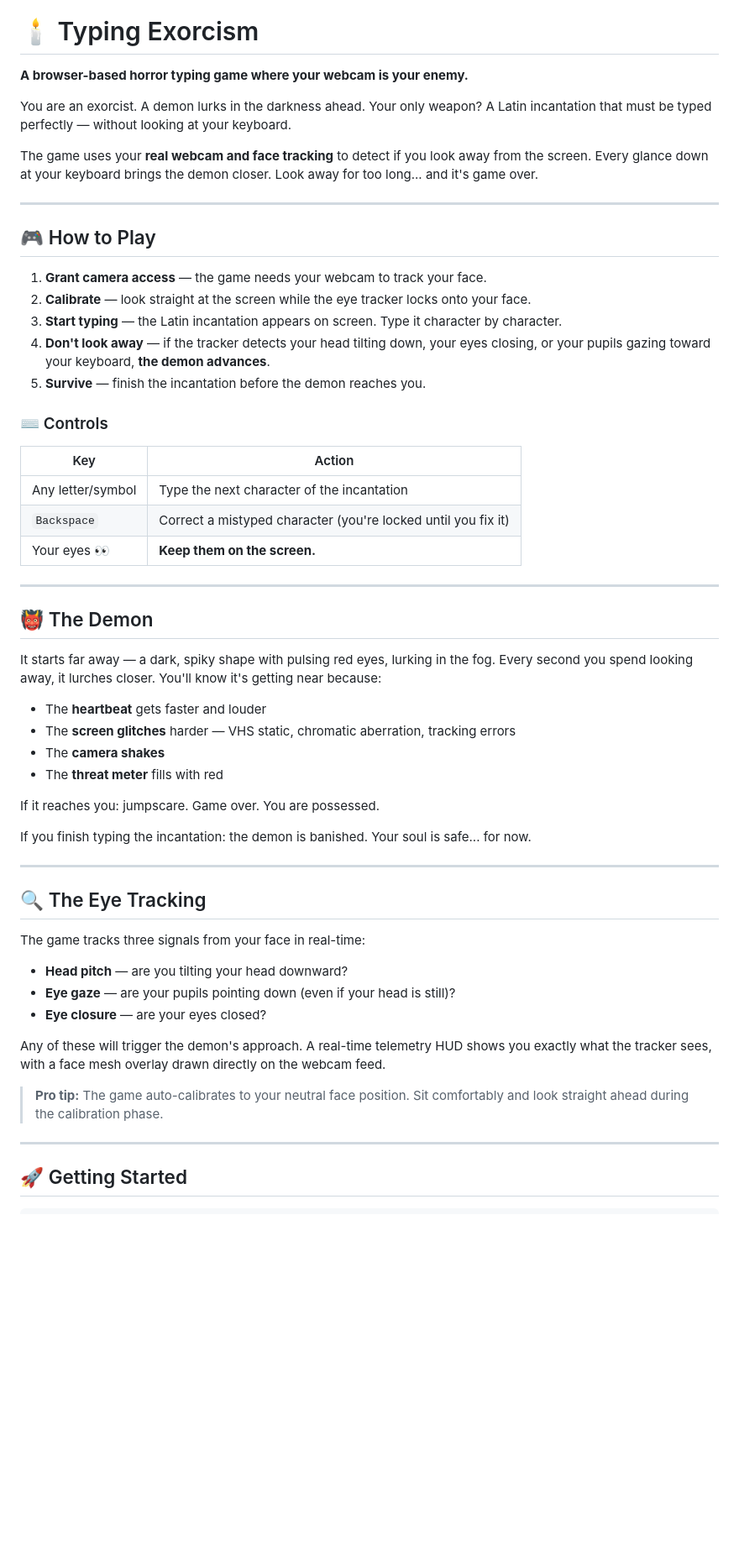
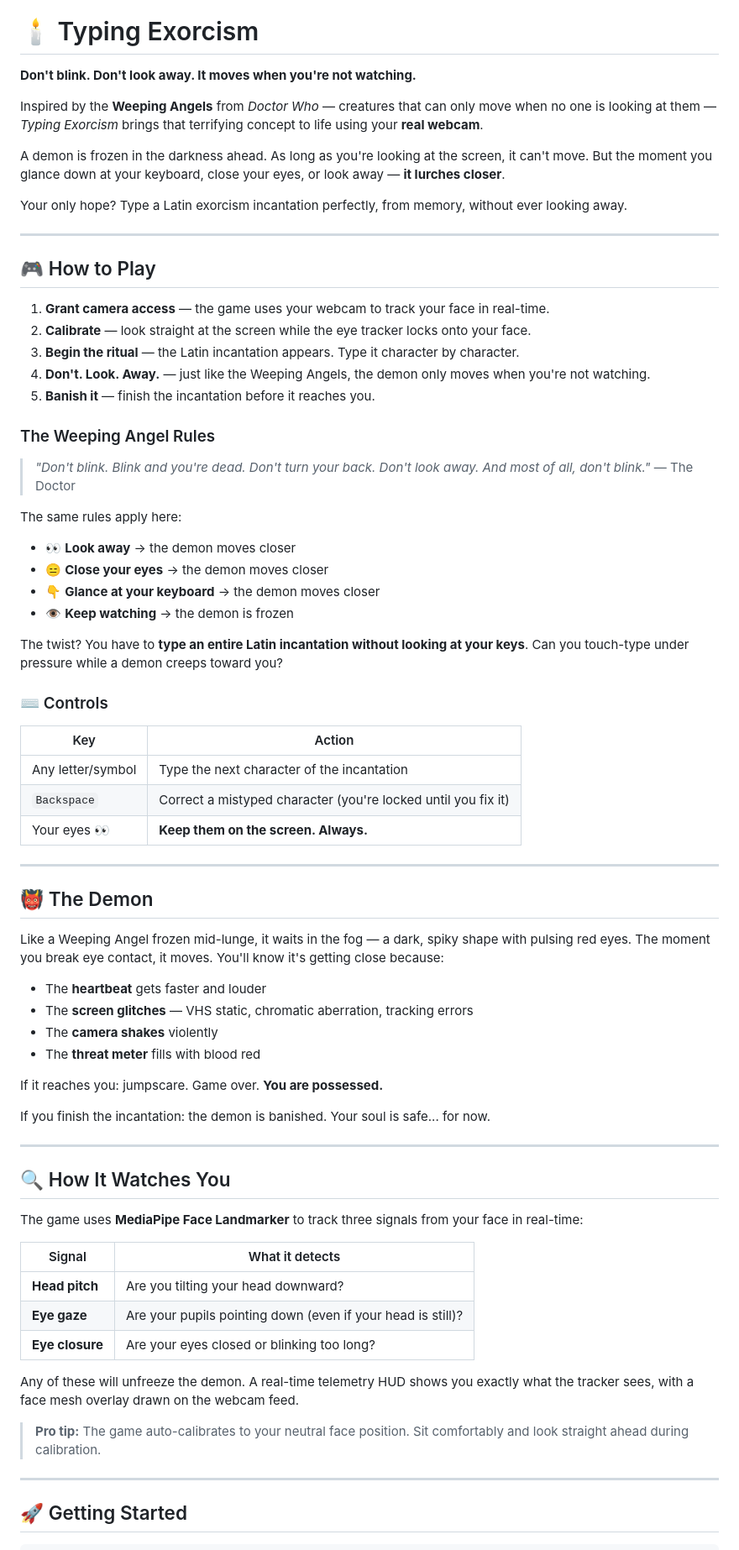
Before and after one commit to manikiran949/The-Weeping-Words, a Markdown page: README.md, the part around one of its changes. Shown at 84% size. Rendered like a GitHub page; blank space fills up the shorter version.

```diff
--- a/README.md
+++ b/README.md
@@ -4,21 +4,37 @@
 
 # 🕯️ Typing Exorcism
 
-**A browser-based horror typing game where your webcam is your enemy.**
+**Don't blink. Don't look away. It moves when you're not watching.**
 
-You are an exorcist. A demon lurks in the darkness ahead. Your only weapon? A Latin incantation that must be typed perfectly — without looking at your keyboard.
+Inspired by the **Weeping Angels** from *Doctor Who* — creatures that can only move when no one is looking at them — *Typing Exorcism* brings that terrifying concept to life using your **real webcam**.
 
-The game uses your **real webcam and face tracking** to detect if you look away from the screen. Every glance down at your keyboard brings the demon closer. Look away for too long... and it's game over.
+A demon is frozen in the darkness ahead. As long as you're looking at the screen, it can't move. But the moment you glance down at your keyboard, close your eyes, or look away — **it lurches closer**.
+
+Your only hope? Type a Latin exorcism incantation perfectly, from memory, without ever looking away.
 
 ---
 
 ## 🎮 How to Play
 
-1. **Grant camera access** — the game needs your webcam to track your face.
+1. **Grant camera access** — the game uses your webcam to track your face in real-time.
 2. **Calibrate** — look straight at the screen while the eye tracker locks onto your face.
-3. **Start typing** — the Latin incantation appears on screen. Type it character by character.
-4. **Don't look away** — if the tracker detects your head tilting down, your eyes closing, or your pupils gazing toward your keyboard, **the demon advances**.
-5. **Survive** — finish the incantation before the demon reaches you.
+3. **Begin the ritual** — the Latin incantation appears. Type it character by character.
+4. **Don't. Look. Away.** — just like the Weeping Angels, the demon only moves when you're not watching.
+5. **Banish it** — finish the incantation before it reaches you.
+
+### The Weeping Angel Rules
+
+> *"Don't blink. Blink and you're dead. Don't turn your back. Don't look away. And most of all, don't blink."*
+> — The Doctor
+
+The same rules apply here:
+
+- 👀 **Look away** → the demon moves closer
+- 😑 **Close your eyes** → the demon moves closer
+- 👇 **Glance at your keyboard** → the demon moves closer
+- 👁️ **Keep watching** → the demon is frozen
+
+The twist? You have to **type an entire Latin incantation without looking at your keys**. Can you touch-type under pressure while a demon creeps toward you?
 
 ### ⌨️ Controls
 
@@ -26,36 +42,38 @@ The game uses your **real webcam and face tracking** to detect if you look away
 |---|---|
 | Any letter/symbol | Type the next character of the incantation |
 | `Backspace` | Correct a mistyped character (you're locked until you fix it) |
-| Your eyes 👀 | **Keep them on the screen.** |
+| Your eyes 👀 | **Keep them on the screen. Always.** |
 
 ---
 
 ## 👹 The Demon
 
-It starts far away — a dark, spiky shape with pulsing red eyes, lurking in the fog. Every second you spend looking away, it lurches closer. You'll know it's getting near because:
+Like a Weeping Angel frozen mid-lunge, it waits in the fog — a dark, spiky shape with pulsing red eyes. The moment you break eye contact, it moves. You'll know it's getting close because:
 
 - The **heartbeat** gets faster and louder
-- The **screen glitches** harder — VHS static, chromatic aberration, tracking errors
-- The **camera shakes**
-- The **threat meter** fills with red
+- The **screen glitches** — VHS static, chromatic aberration, tracking errors
+- The **camera shakes** violently
+- The **threat meter** fills with blood red
 
-If it reaches you: jumpscare. Game over. You are possessed.
+If it reaches you: jumpscare. Game over. **You are possessed.**
 
-If you finish typing the incantation: the demon is banished. Your soul is safe... for now.
+If you finish the incantation: the demon is banished. Your soul is safe... for now.
 
 ---
 
-## 🔍 The Eye Tracking
+## 🔍 How It Watches You
 
-The game tracks three signals from your face in real-time:
+The game uses **MediaPipe Face Landmarker** to track three signals from your face in real-time:
 
-- **Head pitch** — are you tilting your head downward?
-- **Eye gaze** — are your pupils pointing down (even if your head is still)?
-- **Eye closure** — are your eyes closed?
+| Signal | What it detects |
+|---|---|
+| **Head pitch** | Are you tilting your head downward? |
+| **Eye gaze** | Are your pupils pointing down (even if your head is still)? |
+| **Eye closure** | Are your eyes closed or blinking too long? |
 
-Any of these will trigger the demon's approach. A real-time telemetry HUD shows you exactly what the tracker sees, with a face mesh overlay drawn directly on the webcam feed.
+Any of these will unfreeze the demon. A real-time telemetry HUD shows you exactly what the tracker sees, with a face mesh overlay drawn on the webcam feed.
 
-> **Pro tip:** The game auto-calibrates to your neutral face position. Sit comfortably and look straight ahead during the calibration phase.
+> **Pro tip:** The game auto-calibrates to your neutral face position. Sit comfortably and look straight ahead during calibration.
 
 ---
 
```
Also changed, not shown: other parts of README.md (+9 -29 lines).
